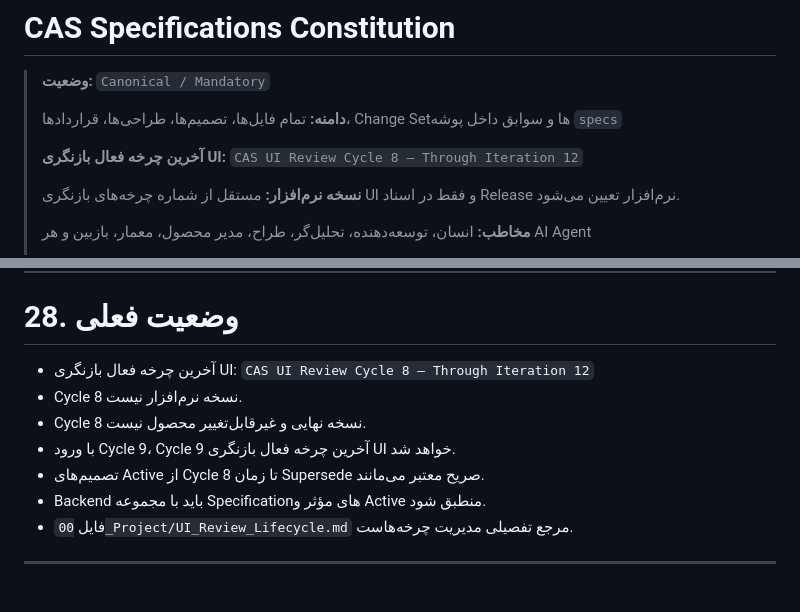
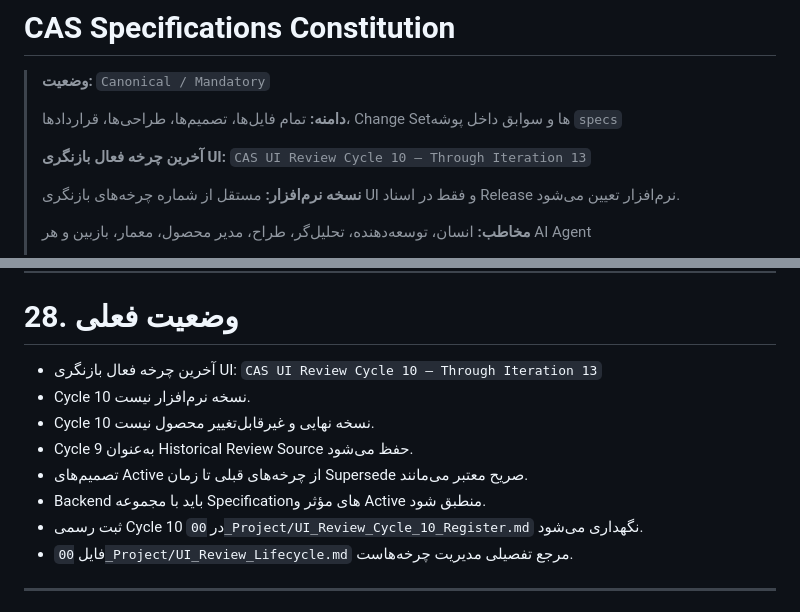
Before and after one commit to mortezanazari-hub/cas-odoo-custom-addons, a Markdown page: specs/README.md, 2 parts joined by grey strips. GitHub-like rendering.

Commit message:
docs(specs): align constitution with UI Review Cycle 10

```diff
--- a/specs/README.md
+++ b/specs/README.md
@@ -4,7 +4,7 @@
 >
 > **دامنه:** تمام فایل‌ها، تصمیم‌ها، طراحی‌ها، قراردادها، Change Setها و سوابق داخل پوشه `specs`
 >
-> **آخرین چرخه فعال بازنگری UI:** `CAS UI Review Cycle 8 — Through Iteration 12`
+> **آخرین چرخه فعال بازنگری UI:** `CAS UI Review Cycle 10 — Through Iteration 13`
 >
 > **نسخه نرم‌افزار:** مستقل از شماره چرخه‌های بازنگری UI و فقط در اسناد Release نرم‌افزار تعیین می‌شود.
 >
@@ -816,12 +816,13 @@ Agent نباید:
 
 # 28. وضعیت فعلی
 
-- آخرین چرخه فعال بازنگری UI: `CAS UI Review Cycle 8 — Through Iteration 12`
-- Cycle 8 نسخه نرم‌افزار نیست.
-- Cycle 8 نسخه نهایی و غیرقابل‌تغییر محصول نیست.
-- با ورود Cycle 9، Cycle 9 آخرین چرخه فعال بازنگری UI خواهد شد.
-- تصمیم‌های Active از Cycle 8 تا زمان Supersede صریح معتبر می‌مانند.
+- آخرین چرخه فعال بازنگری UI: `CAS UI Review Cycle 10 — Through Iteration 13`
+- Cycle 10 نسخه نرم‌افزار نیست.
+- Cycle 10 نسخه نهایی و غیرقابل‌تغییر محصول نیست.
+- Cycle 9 به‌عنوان Historical Review Source حفظ می‌شود.
+- تصمیم‌های Active از چرخه‌های قبلی تا زمان Supersede صریح معتبر می‌مانند.
 - Backend باید با مجموعه Specificationهای مؤثر و Active منطبق شود.
+- ثبت رسمی Cycle 10 در `00_Project/UI_Review_Cycle_10_Register.md` نگهداری می‌شود.
 - فایل `00_Project/UI_Review_Lifecycle.md` مرجع تفصیلی مدیریت چرخه‌هاست.
 
 ---
```
